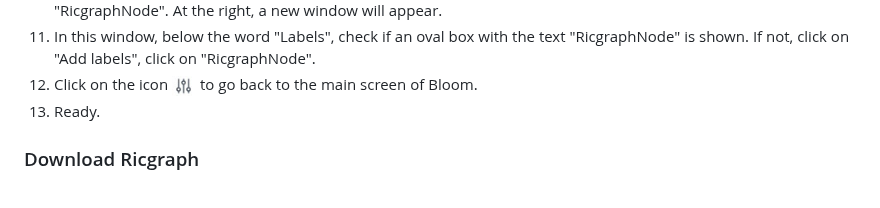
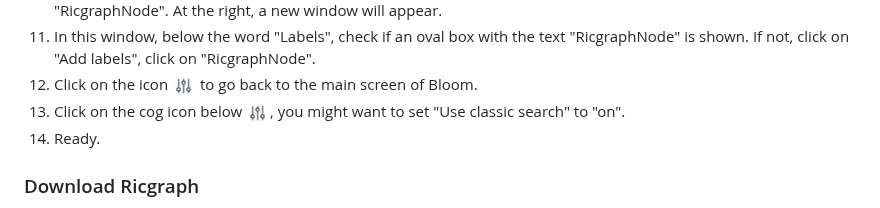
Before and after one commit to UtrechtUniversity/ricgraph, a Markdown page: docs/ricgraph_install_configure.md, the part around the change. GitHub-like rendering.

Commit message:
Explained a new Bloom setting

```diff
--- a/docs/ricgraph_install_configure.md
+++ b/docs/ricgraph_install_configure.md
@@ -104,6 +104,8 @@ Now we need to find the port number which Neo4j Desktop is using:
    shown. If not, click on "Add labels", click on "RicgraphNode".
 1. Click on the icon <img src="images/neo4j2.jpg" height="20">
    to go back to the main screen of Bloom.
+1. Click on the cog icon below <img src="images/neo4j2.jpg" height="20">, you might want
+   to set "Use classic search" to "on".
 1. Ready.
 
 ### Download Ricgraph
```
